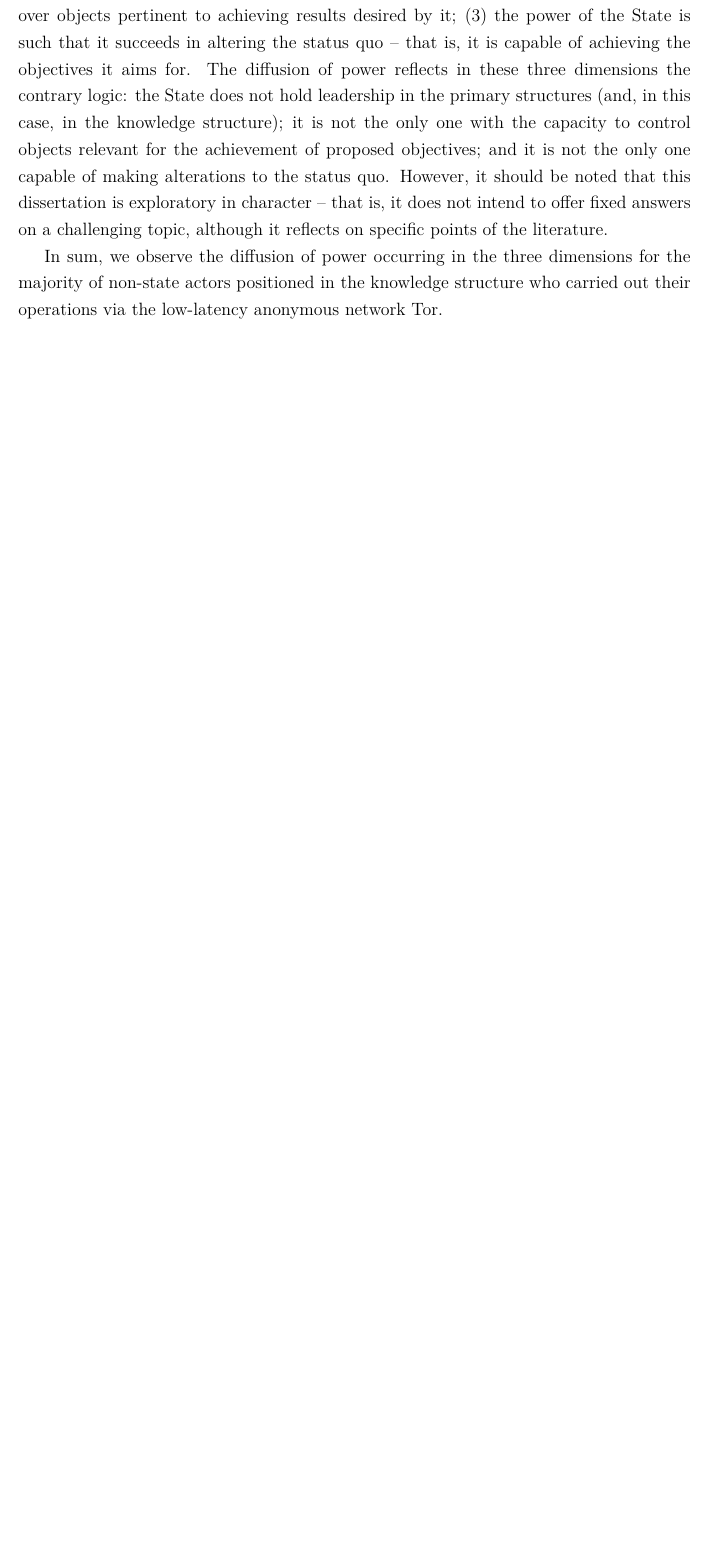
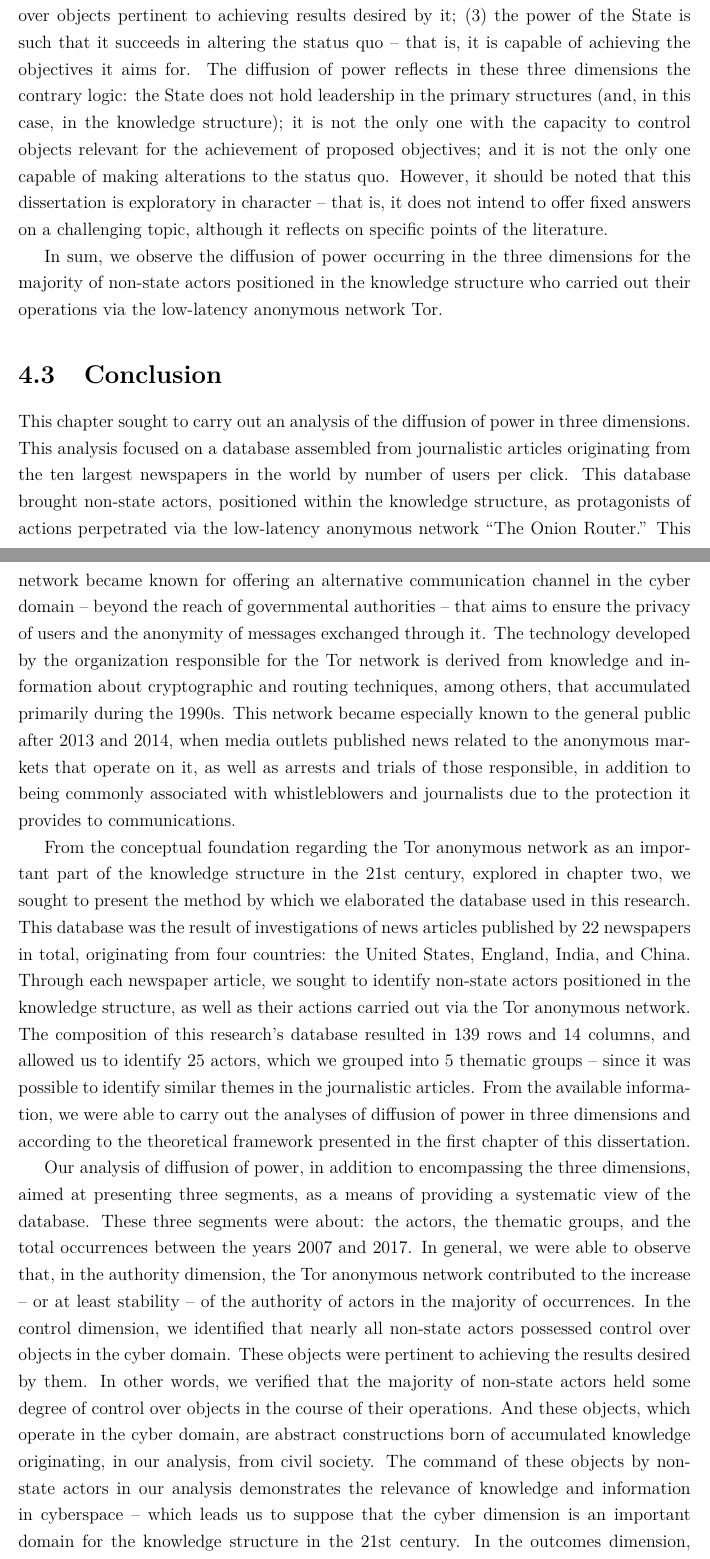
Before and after one commit to barbaracalderon/power-thesis, a LaTeX thesis (main.tex, which reads chapters/chapter4.tex): part of page 152 of 152 before the commit and two parts of pages 152 and 153 of 154 after it, the two joined at a grey line, cut so that both start at the same text, the shorter picture padded with empty space. Compiled offline with pdfLaTeX.

Commit message:
docs(analysis): conclusion

```diff
--- a/chapters/chapter4.tex
+++ b/chapters/chapter4.tex
@@ -642,3 +642,14 @@ We believe that sufficient evidence exists to believe that the diffusion of powe
 This affirmation derives from the following logic: when there is concentration of power in the figure of the State -- that is, the opposite of the diffusion of power defined by Strange (1996) -- this means, for the three dimensions, that (1) the State has the leadership of authority in matters derived from the values originating from social organization -- which includes the knowledge structure; (2) the State is the one that most holds control over objects pertinent to achieving results desired by it; (3) the power of the State is such that it succeeds in altering the status quo -- that is, it is capable of achieving the objectives it aims for. The diffusion of power reflects in these three dimensions the contrary logic: the State does not hold leadership in the primary structures (and, in this case, in the knowledge structure); it is not the only one with the capacity to control objects relevant for the achievement of proposed objectives; and it is not the only one capable of making alterations to the status quo. However, it should be noted that this dissertation is exploratory in character -- that is, it does not intend to offer fixed answers on a challenging topic, although it reflects on specific points of the literature.
 
 In sum, we observe the diffusion of power occurring in the three dimensions for the majority of non-state actors positioned in the knowledge structure who carried out their operations via the low-latency anonymous network Tor.
+
+
+\section{Conclusion}
+
+This chapter sought to carry out an analysis of the diffusion of power in three dimensions. This analysis focused on a database assembled from journalistic articles originating from the ten largest newspapers in the world by number of users per click. This database brought non-state actors, positioned within the knowledge structure, as protagonists of actions perpetrated via the low-latency anonymous network ``The Onion Router.'' This network became known for offering an alternative communication channel in the cyber domain -- beyond the reach of governmental authorities -- that aims to ensure the privacy of users and the anonymity of messages exchanged through it. The technology developed by the organization responsible for the Tor network is derived from knowledge and information about cryptographic and routing techniques, among others, that accumulated primarily during the 1990s. This network became especially known to the general public after 2013 and 2014, when media outlets published news related to the anonymous markets that operate on it, as well as arrests and trials of those responsible, in addition to being commonly associated with whistleblowers and journalists due to the protection it provides to communications.
+
+From the conceptual foundation regarding the Tor anonymous network as an important part of the knowledge structure in the 21st century, explored in chapter two, we sought to present the method by which we elaborated the database used in this research. This database was the result of investigations of news articles published by 22 newspapers in total, originating from four countries: the United States, England, India, and China. Through each newspaper article, we sought to identify non-state actors positioned in the knowledge structure, as well as their actions carried out via the Tor anonymous network. The composition of this research's database resulted in 139 rows and 14 columns, and allowed us to identify 25 actors, which we grouped into 5 thematic groups -- since it was possible to identify similar themes in the journalistic articles. From the available information, we were able to carry out the analyses of diffusion of power in three dimensions and according to the theoretical framework presented in the first chapter of this dissertation.
+
+Our analysis of diffusion of power, in addition to encompassing the three dimensions, aimed at presenting three segments, as a means of providing a systematic view of the database. These three segments were about: the actors, the thematic groups, and the total occurrences between the years 2007 and 2017. In general, we were able to observe that, in the authority dimension, the Tor anonymous network contributed to the increase -- or at least stability -- of the authority of actors in the majority of occurrences. In the control dimension, we identified that nearly all non-state actors possessed control over objects in the cyber domain. These objects were pertinent to achieving the results desired by them. In other words, we verified that the majority of non-state actors held some degree of control over objects in the course of their operations. And these objects, which operate in the cyber domain, are abstract constructions born of accumulated knowledge originating, in our analysis, from civil society. The command of these objects by non-state actors in our analysis demonstrates the relevance of knowledge and information in cyberspace -- which leads us to suppose that the cyber dimension is an important domain for the knowledge structure in the 21st century. In the outcomes dimension, it was possible to observe that in more than half of the occurrences, non-state actors succeeded in altering the status quo with consequences for geographical reality (that is, non-cybernetic).\footnote{With the exception of the actor Tor Project.} This success in altering outcomes occurred by reason of using the Tor anonymous network which, through its technology and nature, allows the dynamic through which the actors operated in order to achieve these results.
+
+In sum, the Tor anonymous network contributes to the diffusion of power in the three dimensions based on its technological specificities that differ from other communication channels. In our analysis, this diffusion of power was evidenced in the majority of occurrences in the database used by us for the purposes of this research. It should be noted that this database is the result of journalistic approaches that aim to notify the public about questions of relevant general interest. It was through the Tor network that various actors were able to carry out their operations in order to affect the status quo. Thus, the difference between the Dark Web and the Surface Web is highlighted for purposes of outcomes and for the diffusion of power. There are reasons to believe that the actors analyzed in this research would not have achieved the same results had they operated through other communication channels with technology and nature different from the anonymous network -- such as, for example, the Surface Web.
```
Also changed, not shown: main.pdf.
